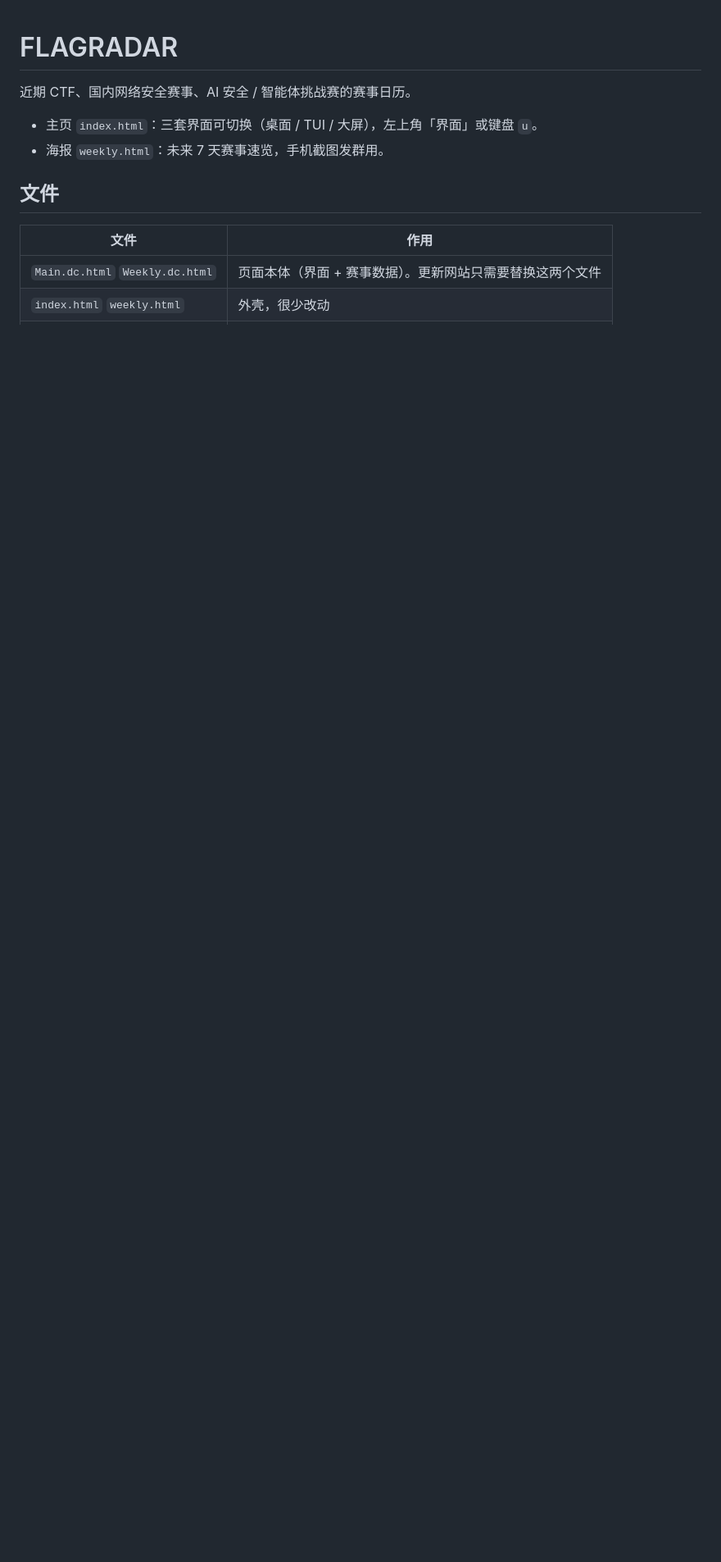
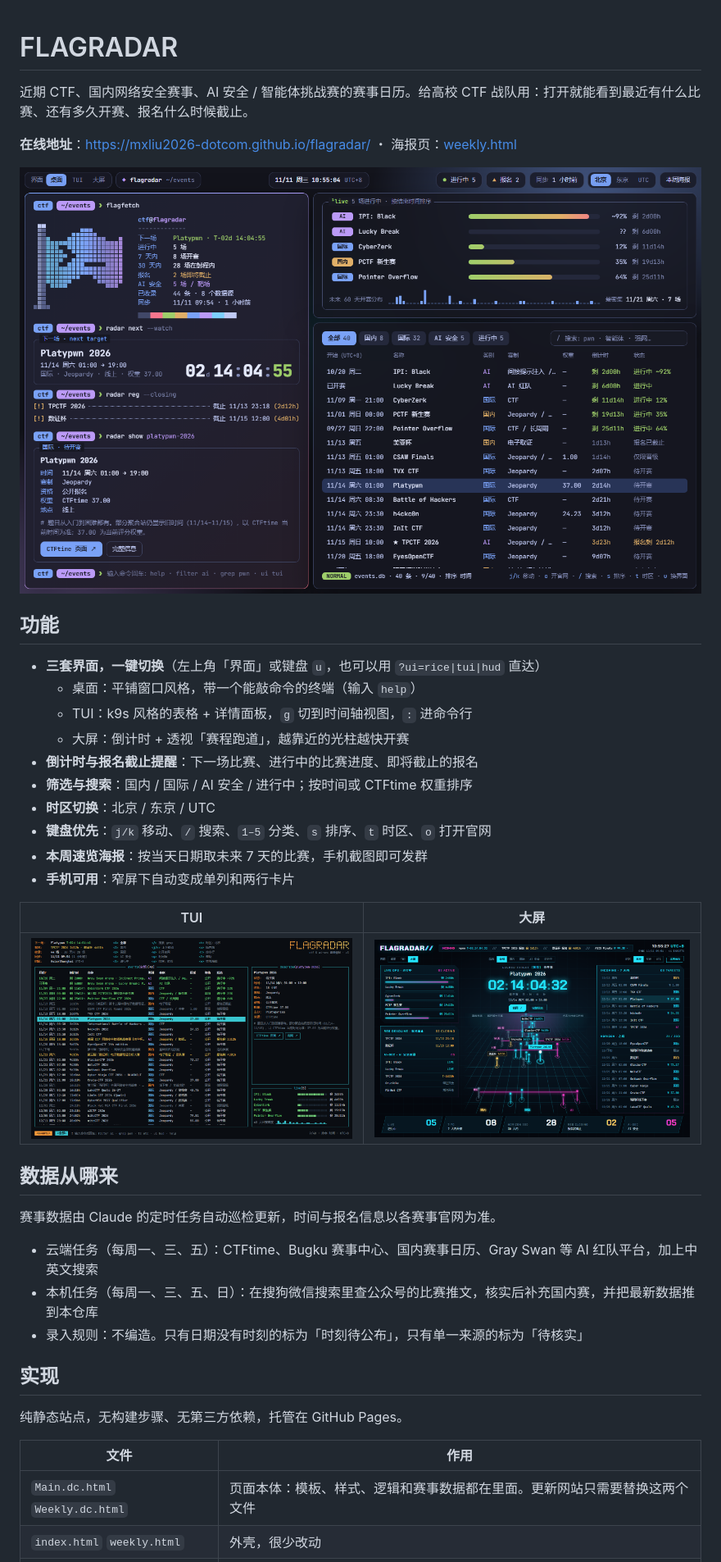
Before and after one commit to mxliu2026-dotcom/flagradar, a Markdown page: README.md, the part around one of its changes. Shown at 82% size. Rendered like a GitHub page; pictures changed too: docs/hud.png (added), docs/rice.png (added), docs/tui.png (added); blank space fills up the shorter version.

Commit message:
Project README with screenshots, MIT license
Co-Authored-By: Claude Fable 5.2 <noreply@anthropic.com>
Claude-Session: https://claude.ai/code/session_01F7dj8H5ACyzRFv55iTZVWM

```diff
--- a/README.md
+++ b/README.md
@@ -1,13 +1,41 @@
 # FLAGRADAR
 
-近期 CTF、国内网络安全赛事、AI 安全 / 智能体挑战赛的赛事日历。
+近期 CTF、国内网络安全赛事、AI 安全 / 智能体挑战赛的赛事日历。给高校 CTF 战队用：打开就能看到最近有什么比赛、还有多久开赛、报名什么时候截止。
 
-- 主页 `index.html`：三套界面可切换（桌面 / TUI / 大屏），左上角「界面」或键盘 `u`。
-- 海报 `weekly.html`：未来 7 天赛事速览，手机截图发群用。
+**在线地址**：https://mxliu2026-dotcom.github.io/flagradar/ ・ 海报页：[weekly.html](https://mxliu2026-dotcom.github.io/flagradar/weekly.html)
 
-## 文件
+![极客桌面界面](docs/rice.png)
+
+## 功能
+
+- **三套界面，一键切换**（左上角「界面」或键盘 `u`，也可以用 `?ui=rice|tui|hud` 直达）
+  - 桌面：平铺窗口风格，带一个能敲命令的终端（输入 `help`）
+  - TUI：k9s 风格的表格 + 详情面板，`g` 切到时间轴视图，`:` 进命令行
+  - 大屏：倒计时 + 透视「赛程跑道」，越靠近的光柱越快开赛
+- **倒计时与报名截止提醒**：下一场比赛、进行中的比赛进度、即将截止的报名
+- **筛选与搜索**：国内 / 国际 / AI 安全 / 进行中；按时间或 CTFtime 权重排序
+- **时区切换**：北京 / 东京 / UTC
+- **键盘优先**：`j/k` 移动、`/` 搜索、`1–5` 分类、`s` 排序、`t` 时区、`o` 打开官网
+- **本周速览海报**：按当天日期取未来 7 天的比赛，手机截图即可发群
+- **手机可用**：窄屏下自动变成单列和两行卡片
+
+| TUI | 大屏 |
+| --- | --- |
+| ![TUI 界面](docs/tui.png) | ![大屏界面](docs/hud.png) |
+
+## 数据从哪来
+
+赛事数据由 Claude 的定时任务自动巡检更新，时间与报名信息以各赛事官网为准。
+
+- 云端任务（每周一、三、五）：CTFtime、Bugku 赛事中心、国内赛事日历、Gray Swan 等 AI 红队平台，加上中英文搜索
+- 本机任务（每周一、三、五、日）：在搜狗微信搜索里查公众号的比赛推文，核实后补充国内赛，并把最新数据推到本仓库
+- 录入规则：不编造。只有日期没有时刻的标为「时刻待公布」，只有单一来源的标为「待核实」
+
+## 实现
+
+纯静态站点，无构建步骤、无第三方依赖，托管在 GitHub Pages。
 
 | 文件 | 作用 |
 | --- | --- |
-| `Main.dc.html` `Weekly.dc.html` | 页面本体（界面 + 赛事数据）。更新网站只需要替换这两个文件 |
+| `Main.dc.html` `Weekly.dc.html` | 页面本体：模板、样式、逻辑和赛事数据都在里面。更新网站只需要替换这两个文件 |
 | `index.html` `weekly.html` | 外壳，很少改动 |
```
Also changed, not shown: other parts of README.md (+25 -3 lines), 1 other file.
